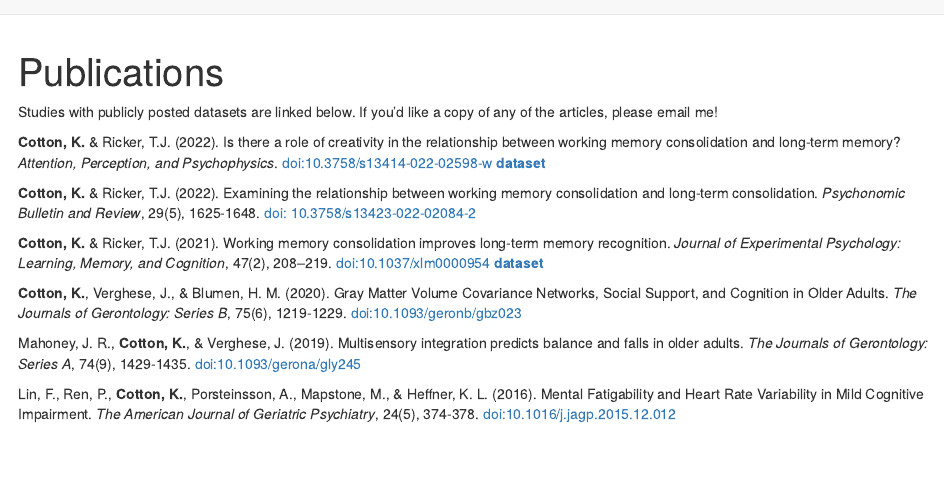
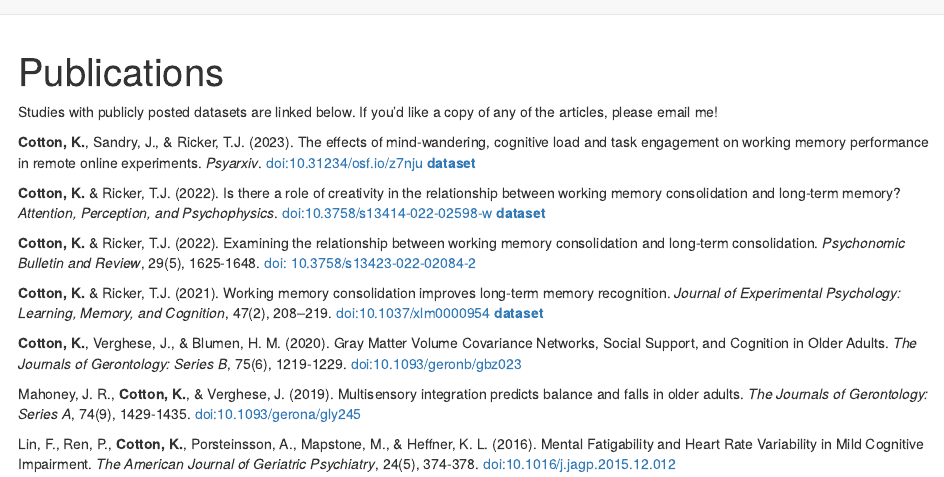
Before and after one commit to kellycotton/kellycotton.github.io, an R Markdown document (pubs.Rmd): the page in a window 1100 px wide, from its top. Rendered offline with R 4.5, knitr and Pandoc, with nearby package versions; drawn as R Markdown's standard HTML page in place of the format the file asks for.

Commit message:
update website

```diff
--- a/pubs.Rmd
+++ b/pubs.Rmd
@@ -5,6 +5,8 @@ output: distill::distill_article
 ---
 
 Studies with publicly posted datasets are linked below. If you'd like a copy of any of the articles, please email me!
+
+**Cotton, K.**, Sandry, J., & Ricker, T.J. (2023). The effects of mind-wandering, cognitive load and task engagement on working memory performance in remote online experiments. *Psyarxiv*. [doi:10.31234/osf.io/z7nju](https://doi.org/10.31234/osf.io/z7nju)   **[dataset](https://osf.io/wnvcj/)**
 
 **Cotton, K.** & Ricker, T.J. (2022). Is there a role of creativity in the relationship between working memory consolidation and long-term memory? *Attention, Perception, and Psychophysics*. [doi:10.3758/s13414-022-02598-w](https://doi.org/10.3758/s13414-022-02598-w)   **[dataset](https://osf.io/n4d7f/)**
 
```
Also changed, not shown: cv.pdf, docs/search.json, gallery/img/thumb-ageplot.png, gallery/img/thumb-animals.png, gallery/img/thumb-art.png, gallery/img/thumb-florence.png, gallery/img/thumb-foundation.png, gallery/img/thumb-moma.png, gallery/img/thumb-penguins.png, gallery/img/thumb-steps.png, gallery/img/thumb-water.png, 11 other files.
